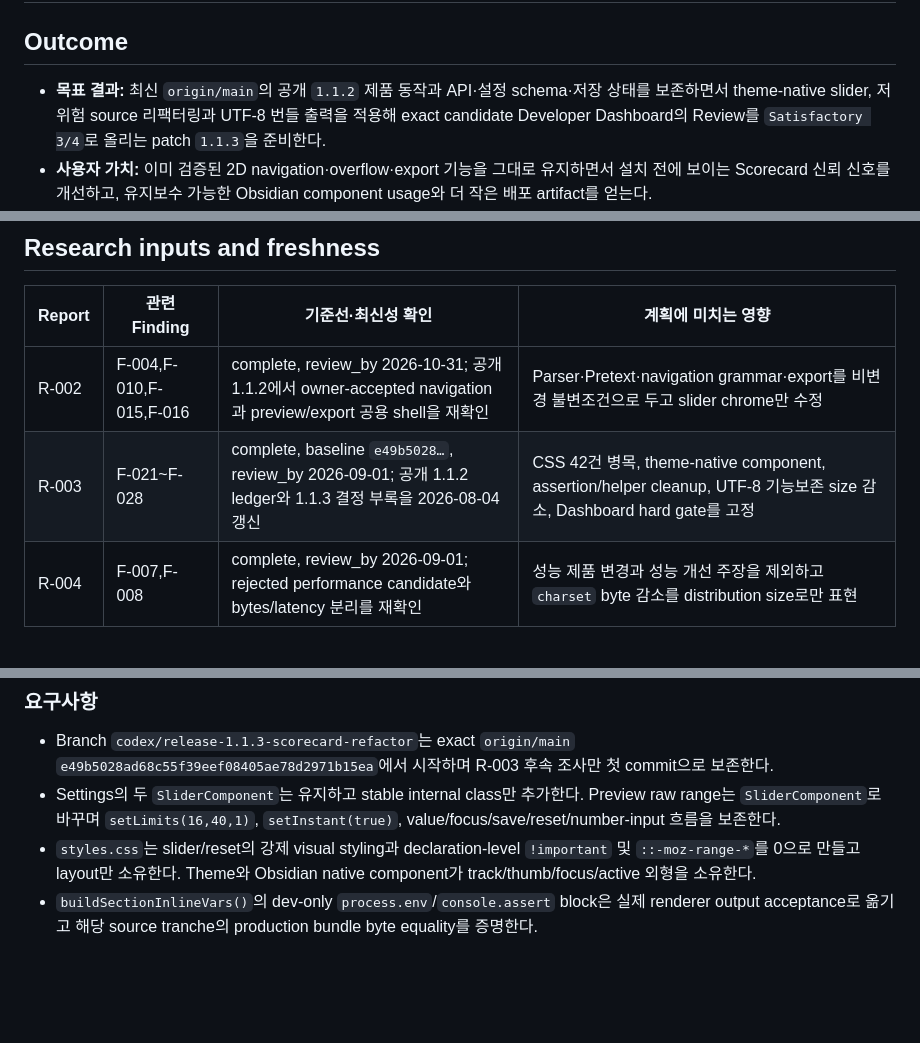
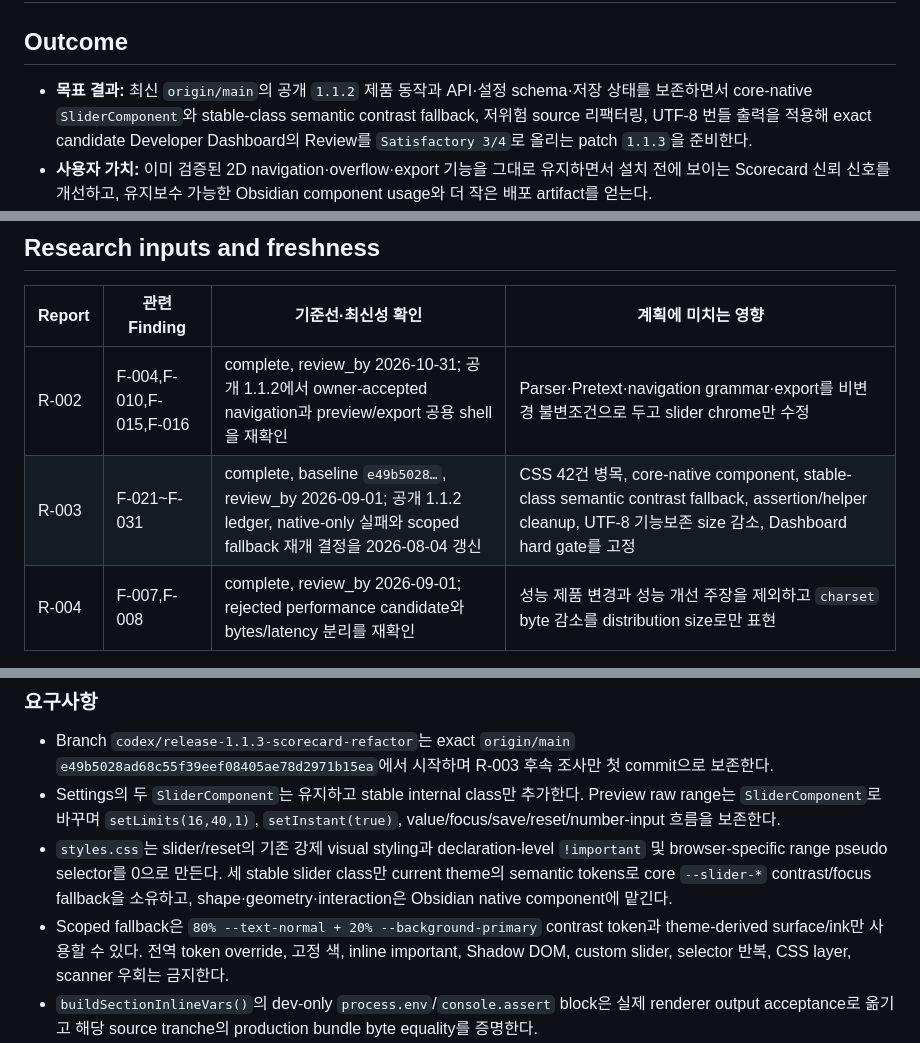
Before and after one commit to laguna821/achmage-slides-ultra, a Markdown page: docs/plans/P-005.md, 3 parts joined by grey strips. GitHub-like rendering; blank space fills up the shorter version.

Commit message:
docs: reapprove 1.1.3 contrast fallback

```diff
--- a/docs/plans/P-005.md
+++ b/docs/plans/P-005.md
@@ -15,7 +15,7 @@ research:
 
 ## Outcome
 
-- **목표 결과:** 최신 `origin/main`의 공개 `1.1.2` 제품 동작과 API·설정 schema·저장 상태를 보존하면서 theme-native slider, 저위험 source 리팩터링과 UTF-8 번들 출력을 적용해 exact candidate Developer Dashboard의 Review를 `Satisfactory 3/4`로 올리는 patch `1.1.3`을 준비한다.
+- **목표 결과:** 최신 `origin/main`의 공개 `1.1.2` 제품 동작과 API·설정 schema·저장 상태를 보존하면서 core-native `SliderComponent`와 stable-class semantic contrast fallback, 저위험 source 리팩터링, UTF-8 번들 출력을 적용해 exact candidate Developer Dashboard의 Review를 `Satisfactory 3/4`로 올리는 patch `1.1.3`을 준비한다.
 - **사용자 가치:** 이미 검증된 2D navigation·overflow·export 기능을 그대로 유지하면서 설치 전에 보이는 Scorecard 신뢰 신호를 개선하고, 유지보수 가능한 Obsidian component usage와 더 작은 배포 artifact를 얻는다.
 - **완료 정의:** E-005에서 AC-501~AC-512를 각각 정확히 한 번 PASS로 종결한다. Dashboard preview가 Risks 0, errors/fails 0, `Satisfactory 3/4`와 승인된 source warning inventory를 만족한 경우에만 ready PR·merge commit·annotated `1.1.3` tag·attested three-asset draft·수동 공개를 진행한다. Preview가 Caution이거나 예상 밖 warning이 있으면 merge/tag/release를 중단한다.
 
@@ -24,7 +24,7 @@ research:
 | Report | 관련 Finding | 기준선·최신성 확인 | 계획에 미치는 영향 |
 |---|---|---|---|
 | R-002 | F-004,F-010,F-015,F-016 | complete, review_by 2026-10-31; 공개 1.1.2에서 owner-accepted navigation과 preview/export 공용 shell을 재확인 | Parser·Pretext·navigation grammar·export를 비변경 불변조건으로 두고 slider chrome만 수정 |
-| R-003 | F-021~F-028 | complete, baseline `e49b5028…`, review_by 2026-09-01; 공개 1.1.2 ledger와 1.1.3 결정 부록을 2026-08-04 갱신 | CSS 42건 병목, theme-native component, assertion/helper cleanup, UTF-8 기능보존 size 감소, Dashboard hard gate를 고정 |
+| R-003 | F-021~F-031 | complete, baseline `e49b5028…`, review_by 2026-09-01; 공개 1.1.2 ledger, native-only 실패와 scoped fallback 재개 결정을 2026-08-04 갱신 | CSS 42건 병목, core-native component, stable-class semantic contrast fallback, assertion/helper cleanup, UTF-8 기능보존 size 감소, Dashboard hard gate를 고정 |
 | R-004 | F-007,F-008 | complete, review_by 2026-09-01; rejected performance candidate와 bytes/latency 분리를 재확인 | 성능 제품 변경과 성능 개선 주장을 제외하고 `charset` byte 감소를 distribution size로만 표현 |
 
 ## Requirements and non-goals
@@ -33,7 +33,8 @@ research:
 
 - Branch `codex/release-1.1.3-scorecard-refactor`는 exact `origin/main` `e49b5028ad68c55f39eef08405ae78d2971b15ea`에서 시작하며 R-003 후속 조사만 첫 commit으로 보존한다.
 - Settings의 두 `SliderComponent`는 유지하고 stable internal class만 추가한다. Preview raw range는 `SliderComponent`로 바꾸며 `setLimits(16,40,1)`, `setInstant(true)`, value/focus/save/reset/number-input 흐름을 보존한다.
-- `styles.css`는 slider/reset의 강제 visual styling과 declaration-level `!important` 및 `::-moz-range-*`를 0으로 만들고 layout만 소유한다. Theme와 Obsidian native component가 track/thumb/focus/active 외형을 소유한다.
+- `styles.css`는 slider/reset의 기존 강제 visual styling과 declaration-level `!important` 및 browser-specific range pseudo selector를 0으로 만든다. 세 stable slider class만 current theme의 semantic tokens로 core `--slider-*` contrast/focus fallback을 소유하고, shape·geometry·interaction은 Obsidian native component에 맡긴다.
+- Scoped fallback은 `80% --text-normal + 20% --background-primary` contrast token과 theme-derived surface/ink만 사용할 수 있다. 전역 token override, 고정 색, inline important, Shadow DOM, custom slider, selector 반복, CSS layer, scanner 우회는 금지한다.
 - `buildSectionInlineVars()`의 dev-only `process.env`/`console.assert` block은 실제 renderer output acceptance로 옮기고 해당 source tranche의 production bundle byte equality를 증명한다.
 - Pretext measurement의 canvas/span 생성은 captured document의 `doc.win.createEl("canvas")`와 `doc.win.createSpan()`으로 교체하고 OffscreenCanvas·fallback·emoji·popout·cache를 보존한다.
 - Current Obsidian types가 captured-window helpers를 전역 함수로만 선언하므로 기존 `Window` augmentation에 `createEl/createSpan` 두 type-only member를 추가한다. Runtime cast·polyfill·global document fallback은 사용하지 않는다.
```
Also changed, not shown: other parts of docs/plans/P-005.md (+8 -5 lines), docs/execution/E-005.md (+17 -15 lines).
